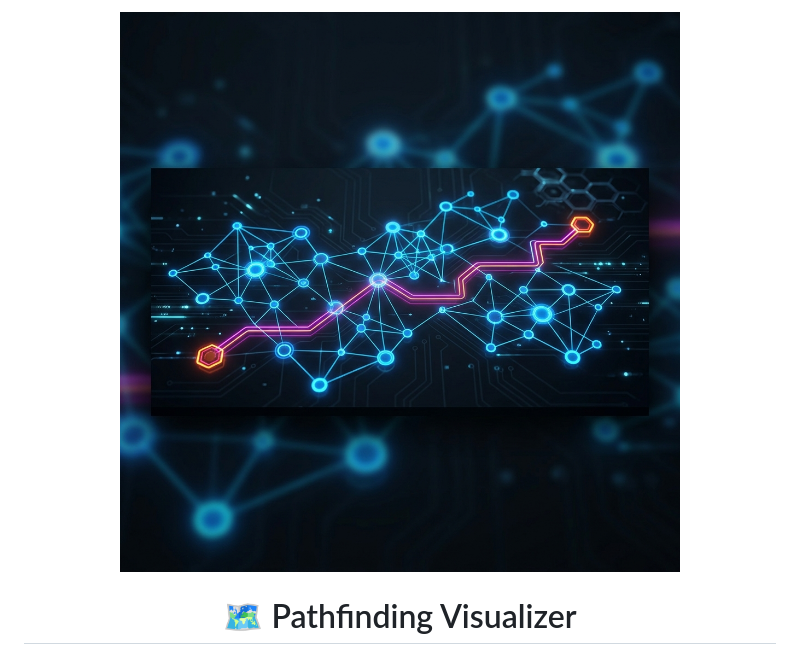
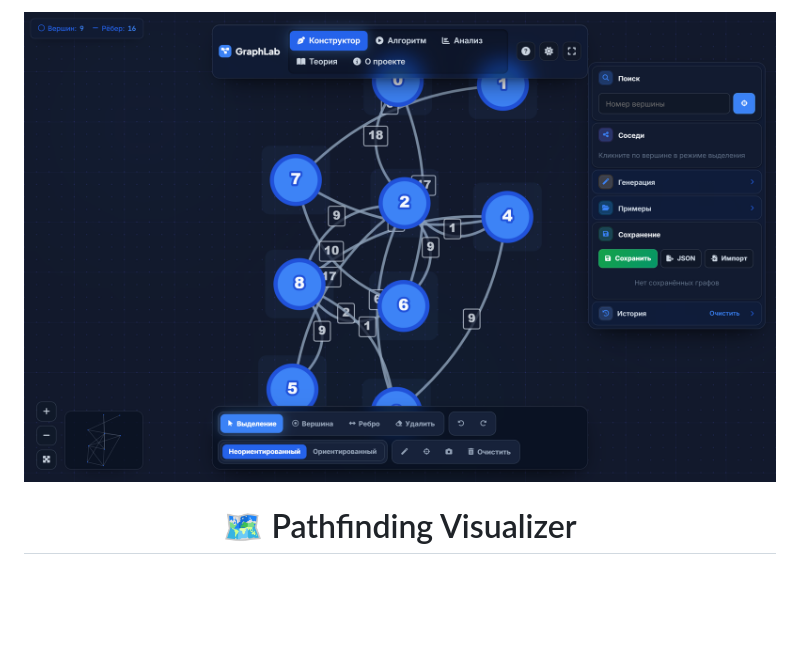
Before and after one commit to nimalekyt-bit/dijkstra-visualizer, a Markdown page: README.md, the part around the change. Drawn GitHub-style; pictures changed too: assets/screenshot.png (added); blank space fills up the shorter version.

Commit message:
docs: Replace generated banner with real screenshot

```diff
--- a/README.md
+++ b/README.md
@@ -2,7 +2,7 @@
 
 <a name="readme-top"></a>
 
-<img src="assets/banner.png" alt="Dijkstra Visualizer Banner" width="100%" />
+<img src="assets/screenshot.png" alt="Dijkstra Visualizer" width="100%" style="border-radius: 8px; box-shadow: 0 4px 8px rgba(0,0,0,0.2);" />
 
 # 🗺️ Pathfinding Visualizer
 
```
